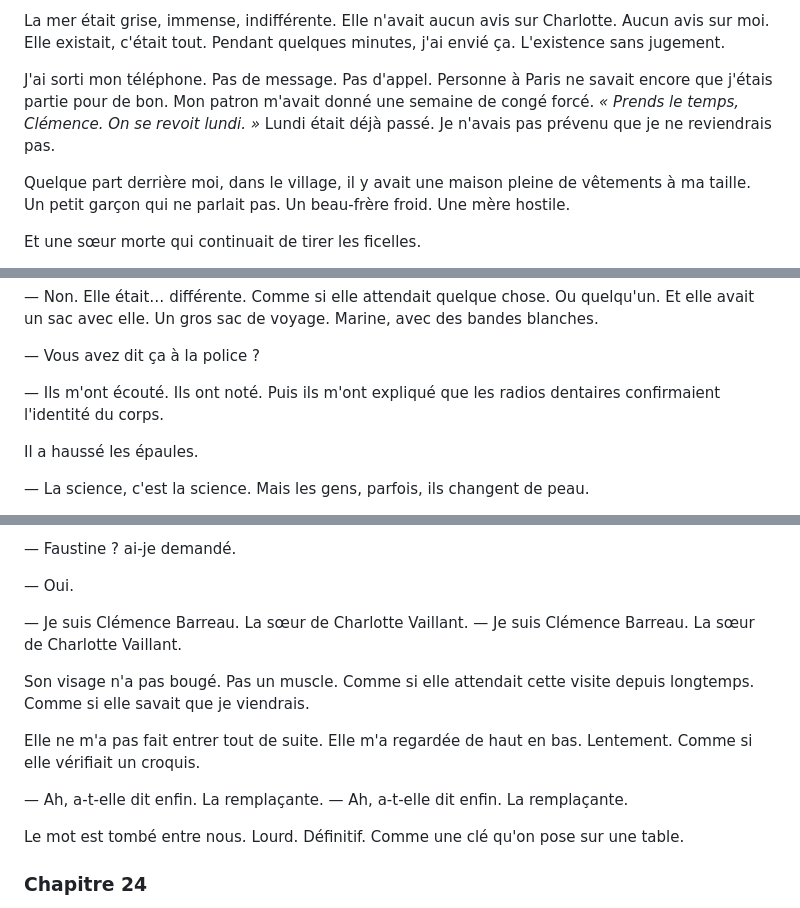
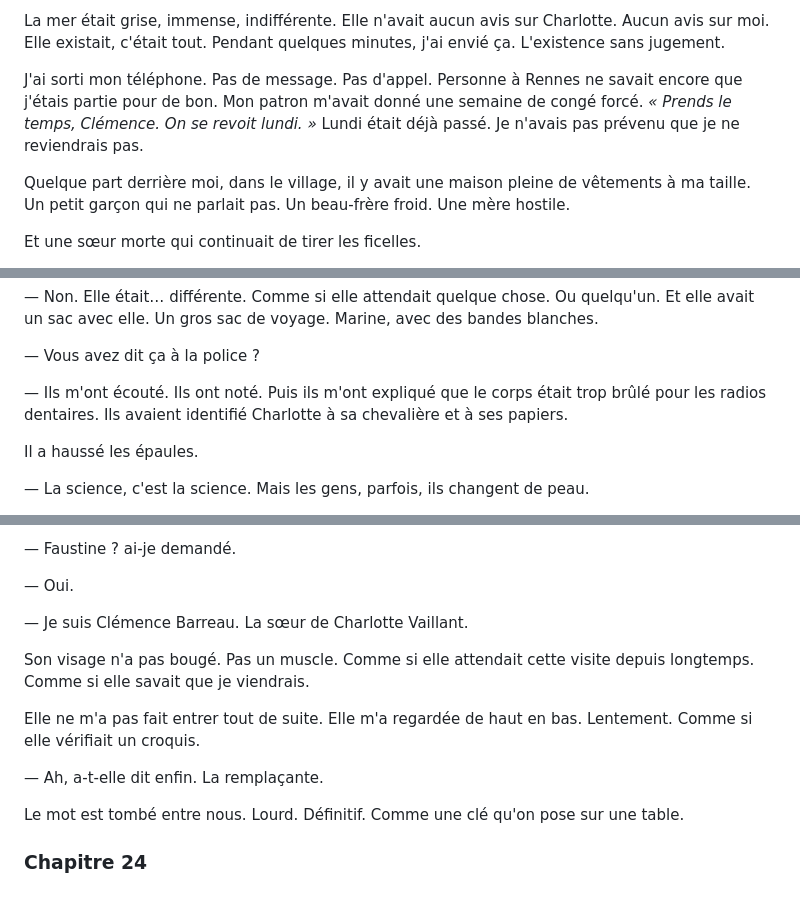
Before and after one commit to baalek666-maker/projet_thriller_trilogie, a Markdown page: 04_manuscrits/la_remplacante_tome1.md, 3 parts joined by grey strips. Rendered like a GitHub page.

```diff
--- a/04_manuscrits/la_remplacante_tome1.md
+++ b/04_manuscrits/la_remplacante_tome1.md
@@ -512,7 +512,7 @@ Je me suis assise sur un rocher. Le granit était froid à travers mon pantalon.
 
 La mer était grise, immense, indifférente. Elle n'avait aucun avis sur Charlotte. Aucun avis sur moi. Elle existait, c'était tout. Pendant quelques minutes, j'ai envié ça. L'existence sans jugement.
 
-J'ai sorti mon téléphone. Pas de message. Pas d'appel. Personne à Paris ne savait encore que j'étais partie pour de bon. Mon patron m'avait donné une semaine de congé forcé. *« Prends le temps, Clémence. On se revoit lundi. »* Lundi était déjà passé. Je n'avais pas prévenu que je ne reviendrais pas.
+J'ai sorti mon téléphone. Pas de message. Pas d'appel. Personne à Rennes ne savait encore que j'étais partie pour de bon. Mon patron m'avait donné une semaine de congé forcé. *« Prends le temps, Clémence. On se revoit lundi. »* Lundi était déjà passé. Je n'avais pas prévenu que je ne reviendrais pas.
 
 Quelque part derrière moi, dans le village, il y avait une maison pleine de vêtements à ma taille. Un petit garçon qui ne parlait pas. Un beau-frère froid. Une mère hostile.
 
@@ -1477,7 +1477,7 @@ J'ai senti mon sang se figer.
 
 — Vous avez dit ça à la police ?
 
-— Ils m'ont écouté. Ils ont noté. Puis ils m'ont expliqué que les radios dentaires confirmaient l'identité du corps.
+— Ils m'ont écouté. Ils ont noté. Puis ils m'ont expliqué que le corps était trop brûlé pour les radios dentaires. Ils avaient identifié Charlotte à sa chevalière et à ses papiers.
 
 Il a haussé les épaules.
 
@@ -1774,14 +1773,12 @@ Une femme a ouvert. Jeune, les cheveux rasés, des tatouages aux mains. Des anne
 — Oui.
 
 — Je suis Clémence Barreau. La sœur de Charlotte Vaillant.
-— Je suis Clémence Barreau. La sœur de Charlotte Vaillant.
 
 Son visage n'a pas bougé. Pas un muscle. Comme si elle attendait cette visite depuis longtemps. Comme si elle savait que je viendrais.
 
 Elle ne m'a pas fait entrer tout de suite. Elle m'a regardée de haut en bas. Lentement. Comme si elle vérifiait un croquis.
 
 — Ah, a-t-elle dit enfin. La remplaçante.
-— Ah, a-t-elle dit enfin. La remplaçante.
 
 Le mot est tombé entre nous. Lourd. Définitif. Comme une clé qu'on pose sur une table.
 
```
Also changed, not shown: other parts of 04_manuscrits/la_remplacante_tome1.md (+27 -13 lines).
